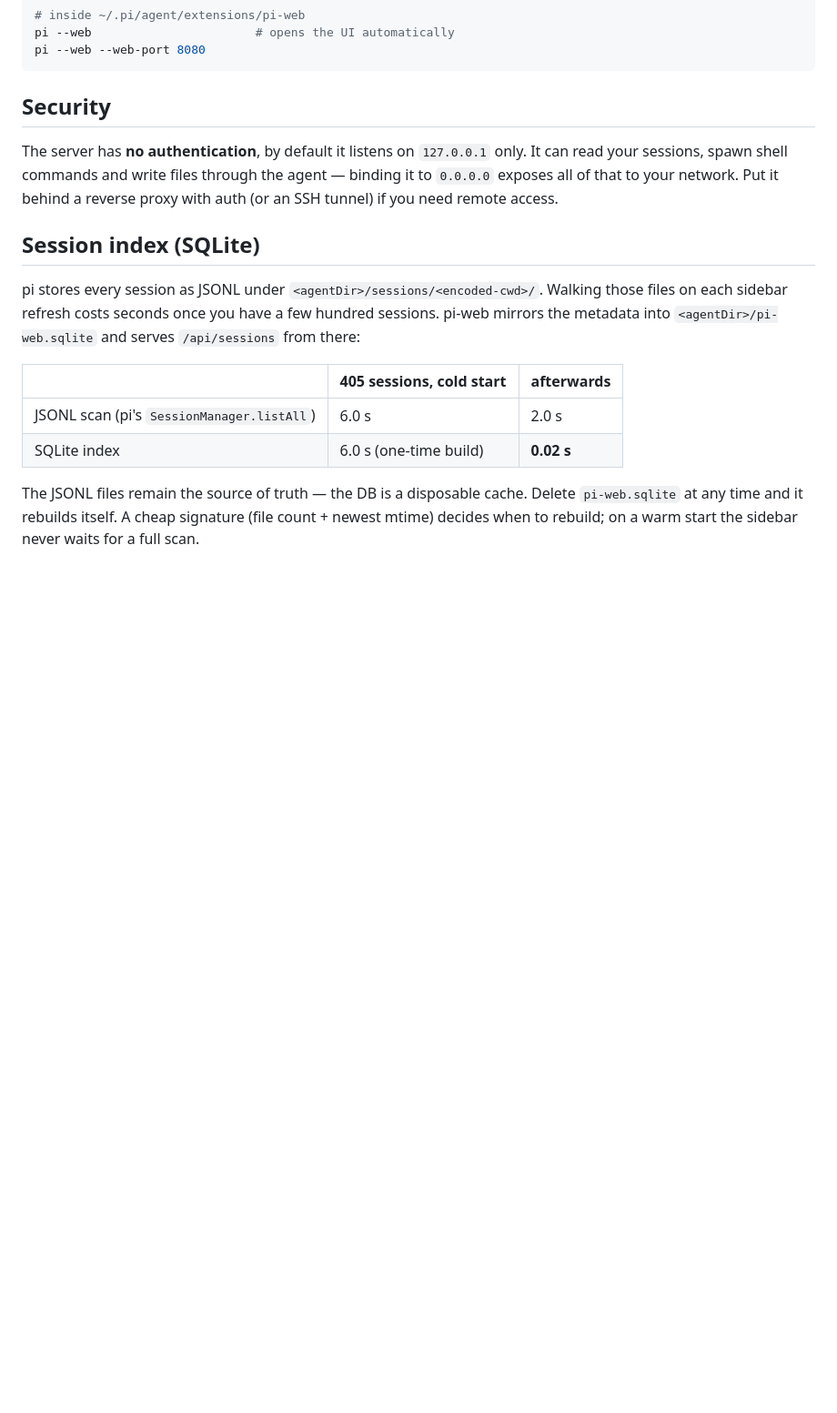
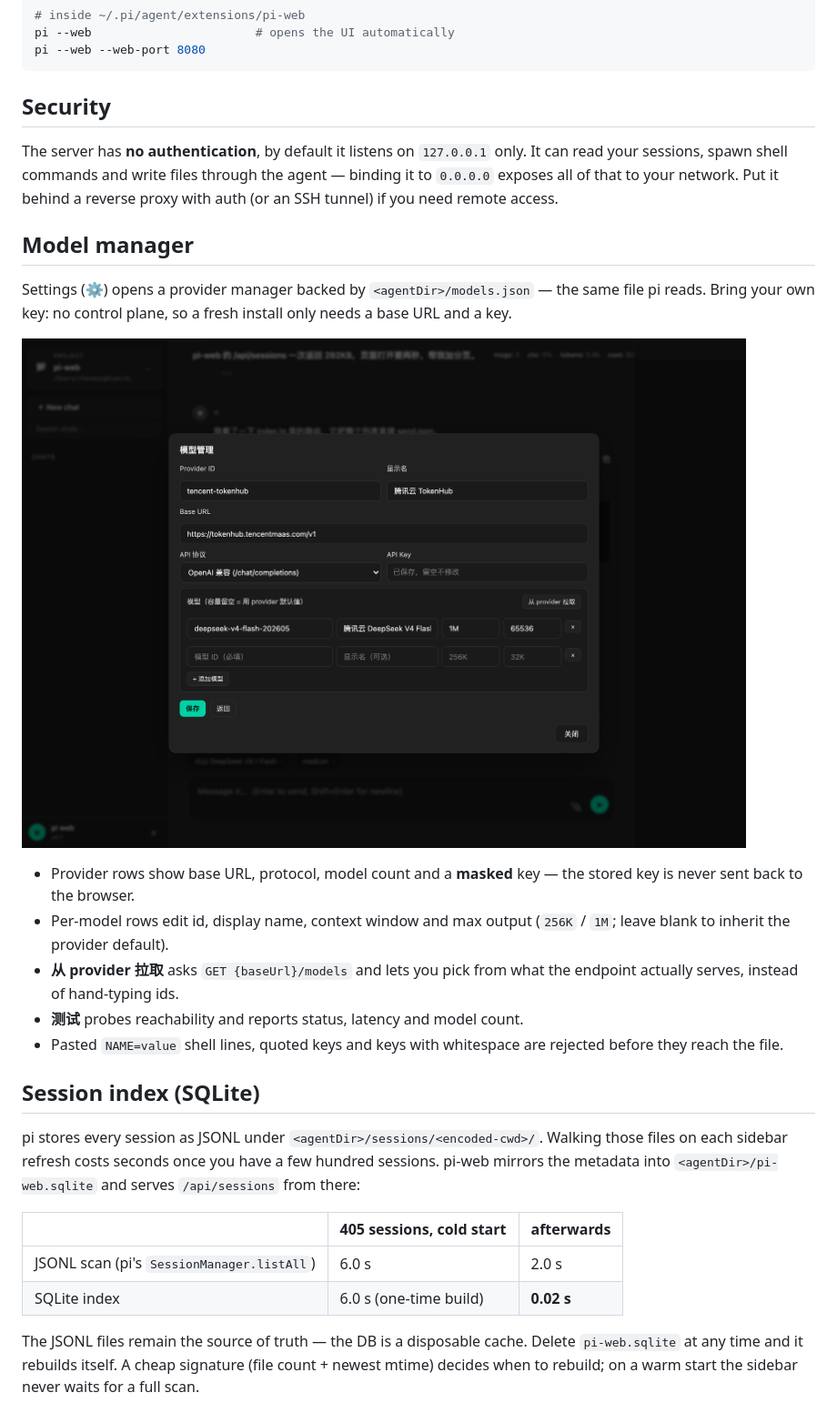
Before and after one commit to chenminghuan-cn/pi-web, a Markdown page: README.md, the part around the change. Shown at 91% size. GitHub-like rendering; pictures changed too: docs/model-manager.png (added); blank space fills up the shorter version.

```diff
--- a/README.md
+++ b/README.md
@@ -61,6 +61,24 @@ pi --web --web-port 8080
 
 The server has **no authentication**, by default it listens on `127.0.0.1` only. It can read your sessions, spawn shell commands and write files through the agent — binding it to `0.0.0.0` exposes all of that to your network. Put it behind a reverse proxy with auth (or an SSH tunnel) if you need remote access.
 
+## Model manager
+
+Settings (⚙) opens a provider manager backed by `<agentDir>/models.json` — the same file
+pi reads. Bring your own key: no control plane, so a fresh install only needs a base URL
+and a key.
+
+![model manager](docs/model-manager.png)
+
+- Provider rows show base URL, protocol, model count and a **masked** key — the stored key
+  is never sent back to the browser.
+- Per-model rows edit id, display name, context window and max output (`256K` / `1M`;
+  leave blank to inherit the provider default).
+- **从 provider 拉取** asks `GET {baseUrl}/models` and lets you pick from what the endpoint
+  actually serves, instead of hand-typing ids.
+- **测试** probes reachability and reports status, latency and model count.
+- Pasted `NAME=value` shell lines, quoted keys and keys with whitespace are rejected
+  before they reach the file.
+
 ## Session index (SQLite)
 
 pi stores every session as JSONL under `<agentDir>/sessions/<encoded-cwd>/`. Walking
```
Also changed, not shown: 3 other files.
